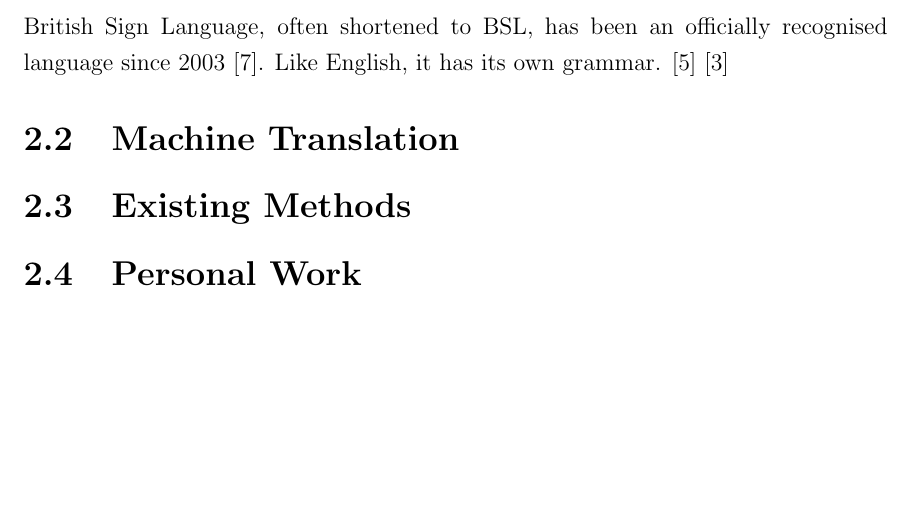
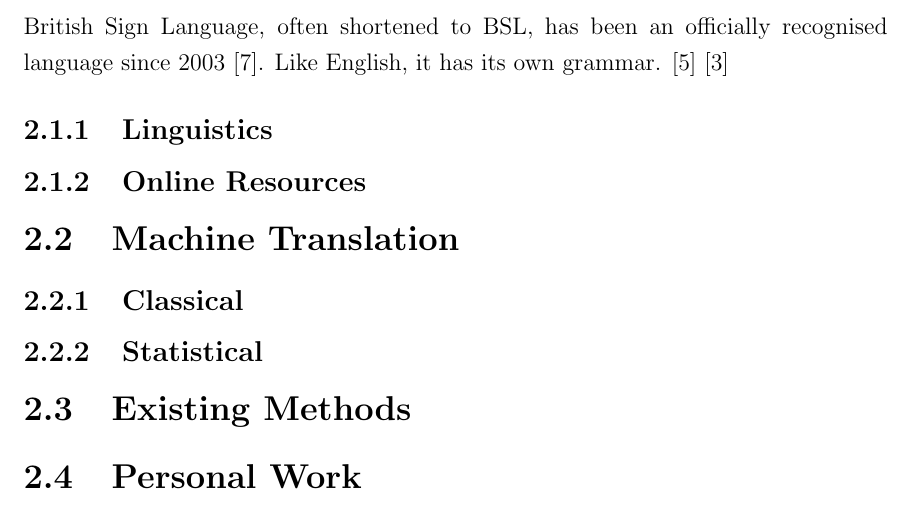
Before and after one commit to nicmosc/Dissertation, a LaTeX thesis (projectmain.tex): part of page 11 of 19, cut so that both start at the same text, the shorter picture padded with empty space. Compiled offline with pdfLaTeX.

Commit message:
Added some subsections

```diff
--- a/projectmain.tex
+++ b/projectmain.tex
@@ -8,6 +8,7 @@
 \usepackage[toc,page]{appendix}
 \usepackage{graphicx}
 \graphicspath{{./figures/}}
+\DeclareGraphicsExtensions{.pdf,.png}
 
 %============ BIBLIOGRAPHY AND REFS PACKAGES ========%
 \usepackage{multibib}
@@ -109,8 +110,14 @@ The report will read as follows: in chapter 2 we will give a brief introduction
 \section{British Sign Language}
 British Sign Language, often shortened to BSL, has been an officially recognised language since 2003 \citex{website:signature}. Like English, it has its own grammar.
 \citex{website:deafness} \citex{paper:statistical-SL-MT}
+\subsection{Linguistics}
+\subsection{Online Resources}
+
 \section{Machine Translation}
 \label{machine translation}
+\subsection{Classical}
+\subsection{Statistical}
+
 \section{Existing Methods}
 \section{Personal Work}
 \section{Summary}
```
Also changed, not shown: figures/system-overview.pdf (renamed from figures/BSL-cropped.pdf), projectmain.pdf, projectmain.tex (2 more changed lines), 4 other files.
